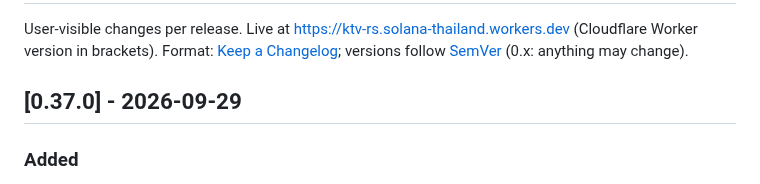
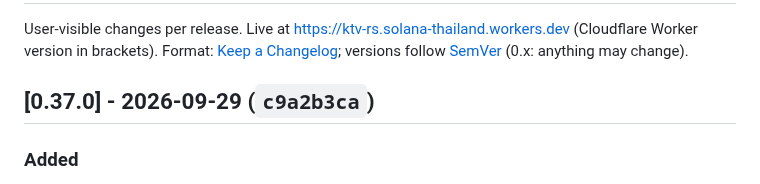
Before and after one commit to ozoneRatchapon/ktv-rs, a Markdown page: CHANGELOG.md, the part around the change. Rendered like a GitHub page.

```diff
--- a/CHANGELOG.md
+++ b/CHANGELOG.md
@@ -3,7 +3,7 @@
 User-visible changes per release. Live at https://ktv-rs.solana-thailand.workers.dev (Cloudflare Worker version in brackets).
 Format: [Keep a Changelog](https://keepachangelog.com/en/1.1.0/); versions follow [SemVer](https://semver.org/) (0.x: anything may change).
 
-## [0.37.0] - 2026-09-29
+## [0.37.0] - 2026-09-29 (`c9a2b3ca`)
 ### Added
 - Medley: sing parts of several songs back to back as one queue entry (Queue tab → Medley). Add a song by its code and the app guesses its part (after the intro, about a verse and a chorus; nothing listens to the song, so it says "guessed"), then nudge the start and end 5 s at a time. Or, while a song plays, mark A and B in the practice row and press **+ Medley**: that part is used every time the song is added again. Save medleys on this device, play one now or queue it.
 - Each part fades in from silence, fades out over its last 2.5 s and moves straight on to the next part. The player shows "Medley 2/4 · title" with the part's times, the queue marks each part, each part gets its own score, and the spoken MC talks only before the first part.
```
Also changed, not shown: .plans/001_roadmap.md (+1 -1 lines), .plans/004_medley.md (+3 -2 lines).
